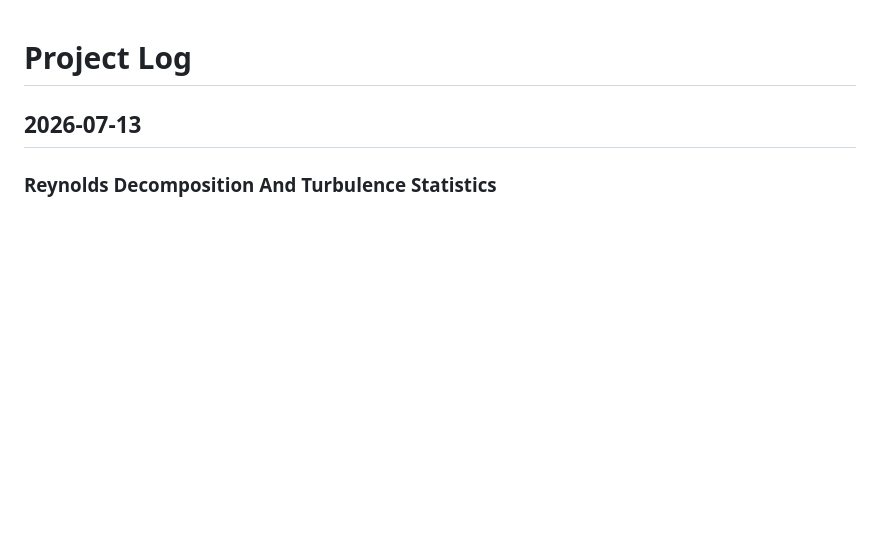
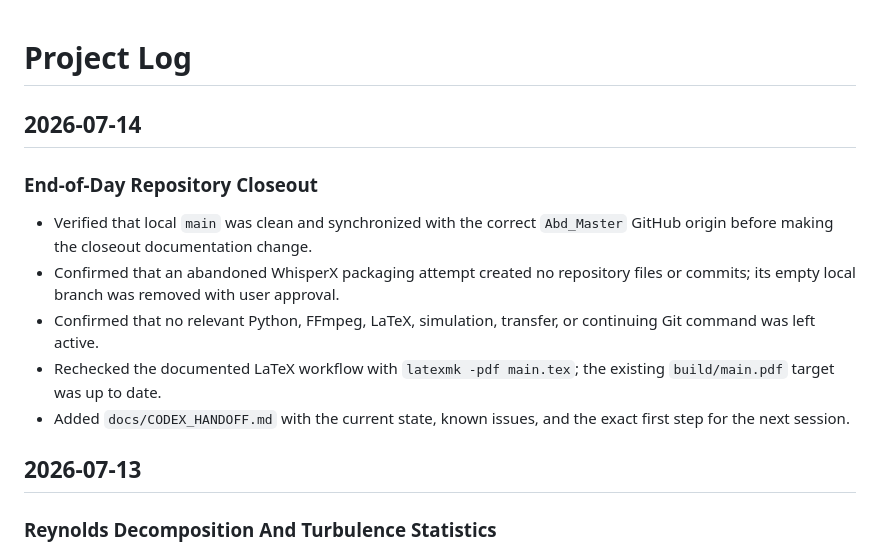
Before and after one commit to abdkh2000/Abd_Master, a Markdown page: PROJECT_LOG.md, the part around the change. Rendered like a GitHub page; blank space fills up the shorter version.

Commit message:
Document 2026-07-14 end-of-day handoff

```diff
--- a/PROJECT_LOG.md
+++ b/PROJECT_LOG.md
@@ -1,4 +1,19 @@
 # Project Log
+
+## 2026-07-14
+
+### End-of-Day Repository Closeout
+
+- Verified that local `main` was clean and synchronized with the correct
+  `Abd_Master` GitHub origin before making the closeout documentation change.
+- Confirmed that an abandoned WhisperX packaging attempt created no repository
+  files or commits; its empty local branch was removed with user approval.
+- Confirmed that no relevant Python, FFmpeg, LaTeX, simulation, transfer, or
+  continuing Git command was left active.
+- Rechecked the documented LaTeX workflow with `latexmk -pdf main.tex`; the
+  existing `build/main.pdf` target was up to date.
+- Added `docs/CODEX_HANDOFF.md` with the current state, known issues, and the
+  exact first step for the next session.
 
 ## 2026-07-13
 
```
Also changed, not shown: docs/CODEX_HANDOFF.md (added, +50 -0 lines).
